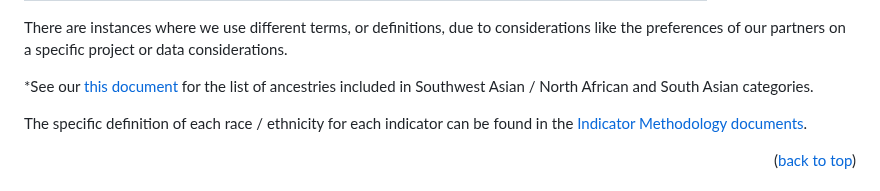
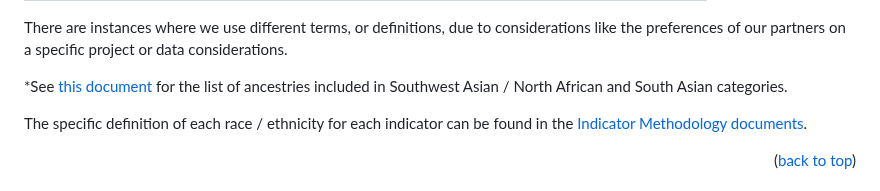
Before and after one commit to catalystcalifornia/RaceCounts, a Markdown page: Methodology/README_Race_Ethnicity.md, the part around the change. GitHub-like rendering.

Commit message:
Fix typo Race-Eth readme

```diff
--- a/Methodology/README_Race_Ethnicity.md
+++ b/Methodology/README_Race_Ethnicity.md
@@ -56,7 +56,7 @@ We use one simplified set of terms for the RACE COUNTS website and publications,
 
 There are instances where we use different terms, or definitions, due to considerations like the preferences of our partners on a specific project or data considerations.
 
-*See our [this document](https://github.com/catalystcalifornia/RaceCounts/blob/main/Methodology/SWANA_SoAsian_Ancestry.xlsx) for the list of ancestries included in Southwest Asian / North African and South Asian categories.
+*See [this document](https://github.com/catalystcalifornia/RaceCounts/blob/main/Methodology/SWANA_SoAsian_Ancestry.xlsx) for the list of ancestries included in Southwest Asian / North African and South Asian categories.
 
 The specific definition of each race / ethnicity for each indicator can be found in the [Indicator Methodology documents](https://github.com/catalystcalifornia/RaceCounts/tree/main/Methodology).
 
```
